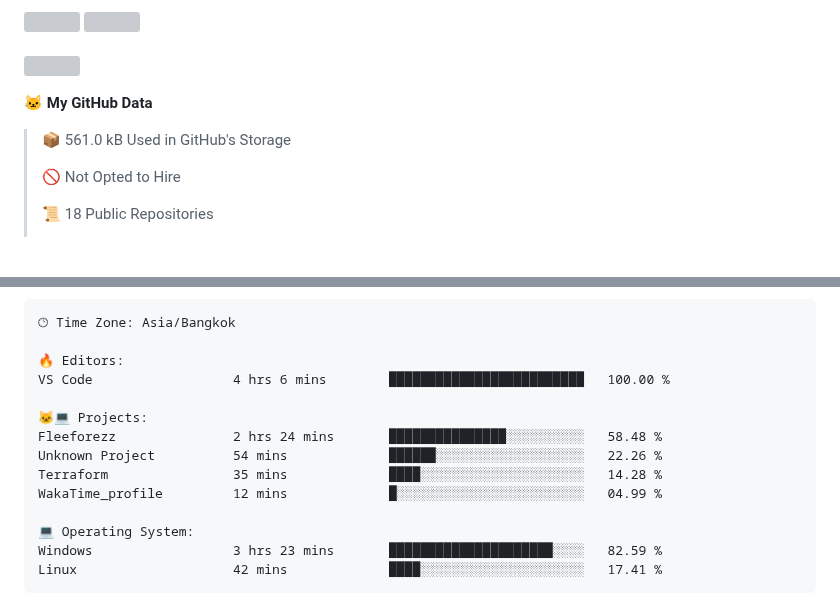
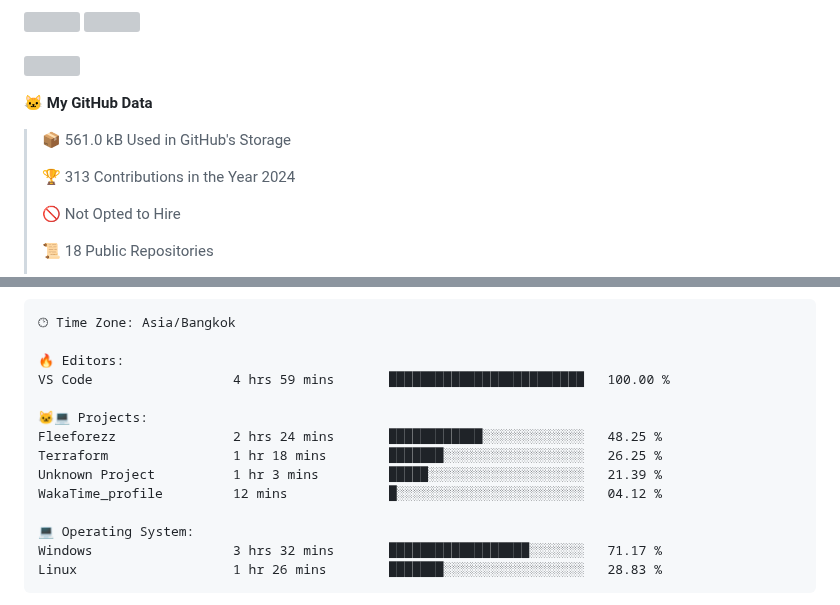
Before and after one commit to fleeforezz/Fleeforezz, a Markdown page: README.md, 2 parts joined by grey strips. Rendered like a GitHub page; blank space fills up the shorter version; grey boxes are pictures that could not be loaded.

Commit message:
Updated with Dev Metrics

````diff
--- a/README.md
+++ b/README.md
@@ -37,6 +37,8 @@ This is the place where i store my source code🗃️
 
 > 📦 561.0 kB Used in GitHub's Storage
  >
+> 🏆 313 Contributions in the Year 2024
+ >
 > 🚫 Not Opted to Hire
  >
 > 📜 18 Public Repositories
@@ -59,17 +61,17 @@ This is the place where i store my source code🗃️
 🕑︎ Time Zone: Asia/Bangkok
 
 🔥 Editors:
-VS Code                  4 hrs 6 mins        █████████████████████████   100.00 %
+VS Code                  4 hrs 59 mins       █████████████████████████   100.00 %
 
 🐱‍💻 Projects:
-Fleeforezz               2 hrs 24 mins       ███████████████░░░░░░░░░░   58.48 %
-Unknown Project          54 mins             ██████░░░░░░░░░░░░░░░░░░░   22.26 %
-Terraform                35 mins             ████░░░░░░░░░░░░░░░░░░░░░   14.28 %
-WakaTime_profile         12 mins             █░░░░░░░░░░░░░░░░░░░░░░░░   04.99 %
+Fleeforezz               2 hrs 24 mins       ████████████░░░░░░░░░░░░░   48.25 %
+Terraform                1 hr 18 mins        ███████░░░░░░░░░░░░░░░░░░   26.25 %
+Unknown Project          1 hr 3 mins         █████░░░░░░░░░░░░░░░░░░░░   21.39 %
+WakaTime_profile         12 mins             █░░░░░░░░░░░░░░░░░░░░░░░░   04.12 %
 
 💻 Operating System:
-Windows                  3 hrs 23 mins       █████████████████████░░░░   82.59 %
-Linux                    42 mins             ████░░░░░░░░░░░░░░░░░░░░░   17.41 %
+Windows                  3 hrs 32 mins       ██████████████████░░░░░░░   71.17 %
+Linux                    1 hr 26 mins        ███████░░░░░░░░░░░░░░░░░░   28.83 %
 ```
 
 
````
Also changed, not shown: other parts of README.md (+1 -1 lines).
